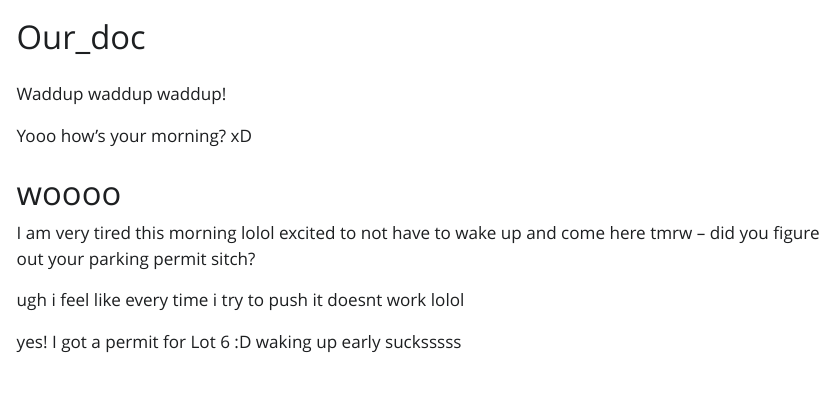
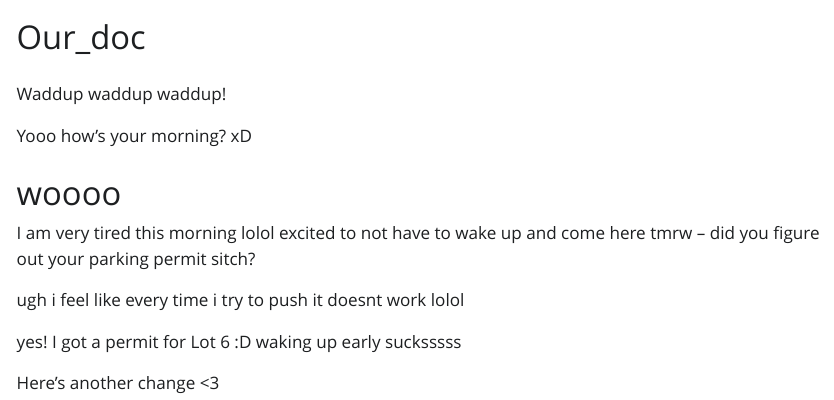
Before and after one commit to hveirs/git_collab_demo, a Quarto document (eds212_day5_part1_collabdemo.qmd): the page in a window 1100 px wide, from its top. The pictures show the output file eds212_day5_part1_collabdemo.html that the author committed with the source, opened offline; Quarto's library style sheets are replaced by a plain one without menus.

Commit message:
Added another msg

```diff
--- a/eds212_day5_part1_collabdemo.qmd
+++ b/eds212_day5_part1_collabdemo.qmd
@@ -15,3 +15,5 @@ I am very tired this morning lolol excited to not have to wake up and come here
 ugh i feel like every time i try to push it doesnt work lolol
 
 yes! I got a permit for Lot 6 :D waking up early sucksssss
+
+Here's another change \<3
```
Also changed, not shown: eds212_day5_part1_collabdemo.html.
